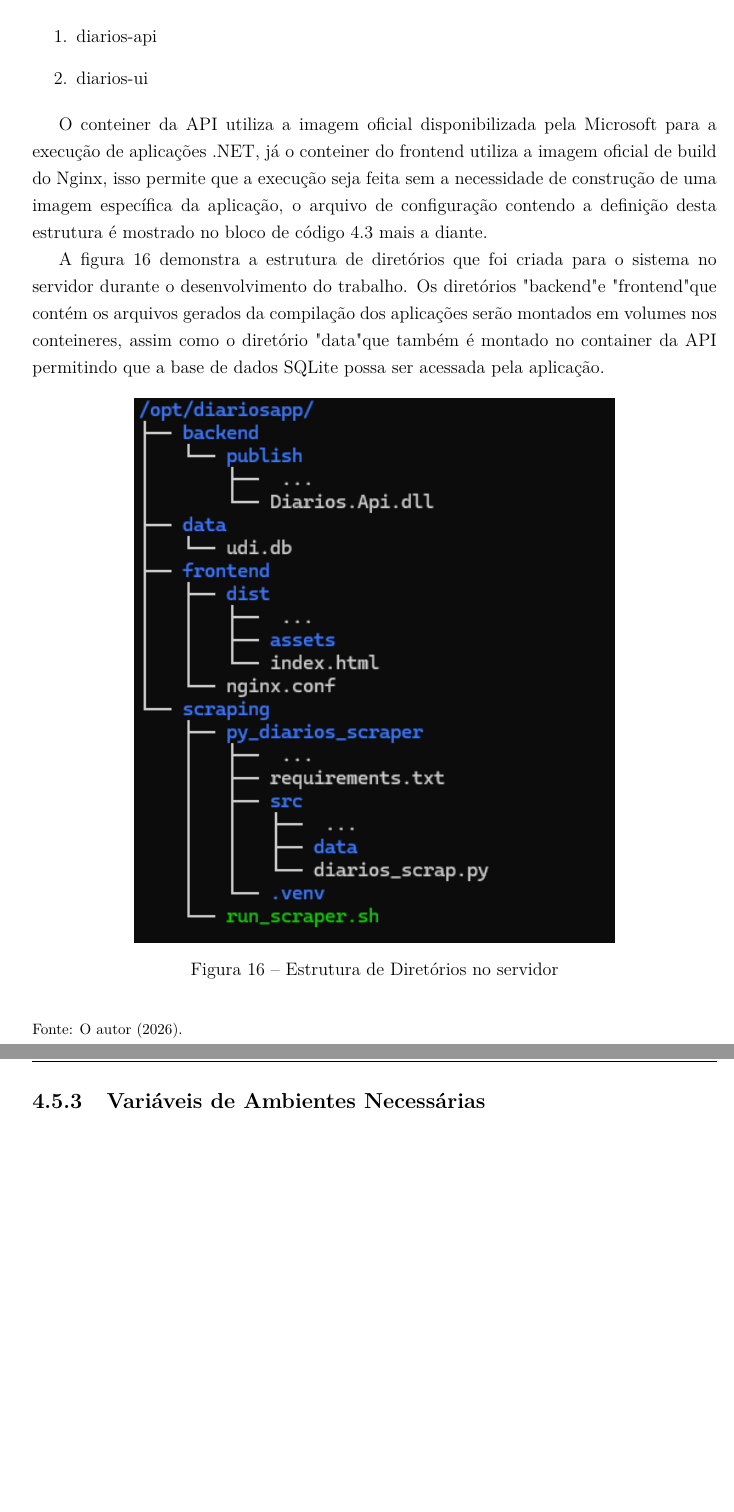
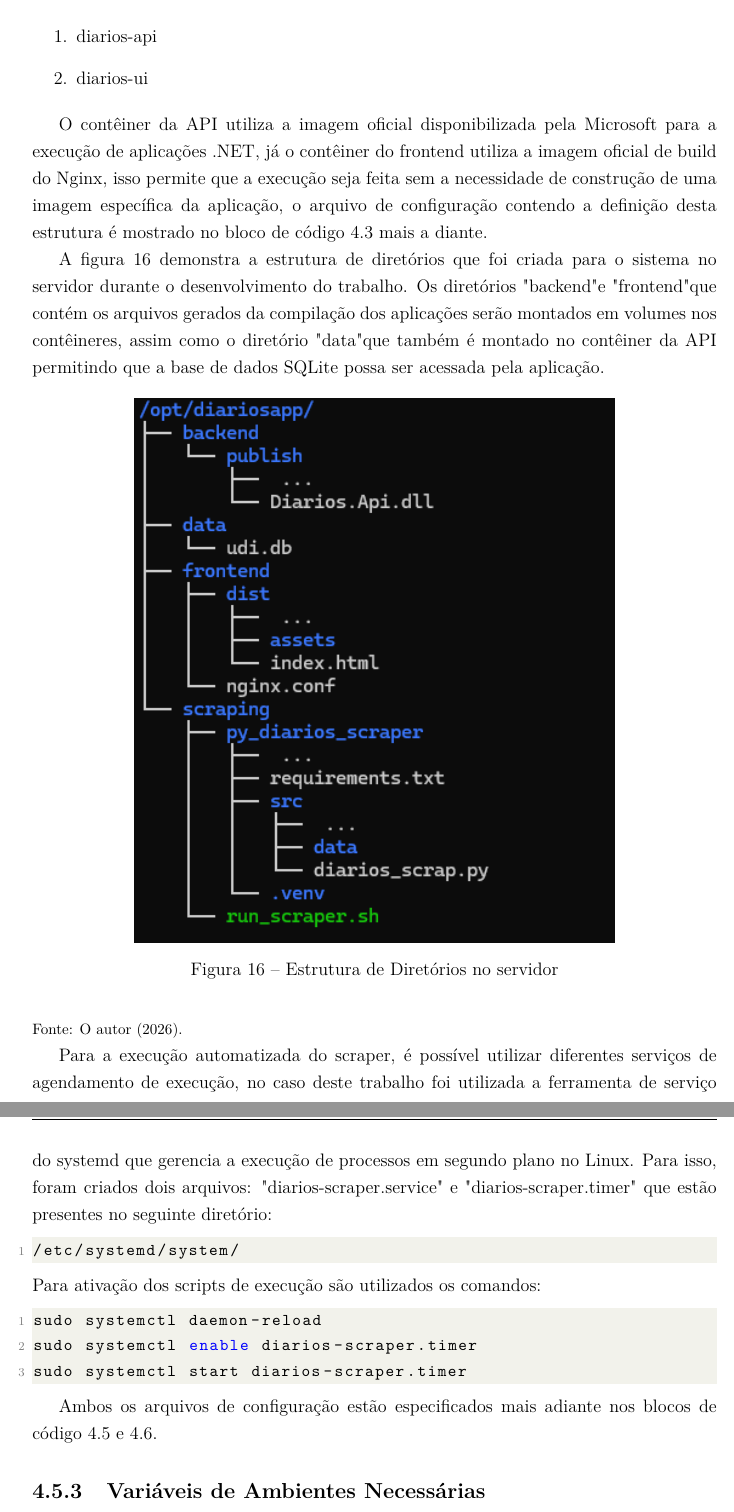
Before and after one commit to leowbk77/tcc, a LaTeX thesis (Modelo_tcc_facomdsw.tex, which reads cap4_desenvolvimento_do_sistema/desenvolvimento_do_sistema.tex): two parts of pages 46 and 47 of 54 before the commit and two parts of pages 46 and 47 of 55 after it, joined at a grey line, cut so that both start at the same text, the shorter picture padded with empty space. Compiled offline with pdfLaTeX.

Commit message:
Correções textuais e adições

```diff
--- a/cap4_desenvolvimento_do_sistema/desenvolvimento_do_sistema.tex
+++ b/cap4_desenvolvimento_do_sistema/desenvolvimento_do_sistema.tex
@@ -273,9 +273,9 @@ Antes deste processo, a preparação no servidor começa pela criação dos cont
     \item diarios-ui
 \end{enumerate}
 
-O conteiner da API utiliza a imagem oficial disponibilizada pela Microsoft para a execução de aplicações .NET, já o conteiner do frontend utiliza a imagem oficial de build do Nginx, isso permite que a execução seja feita sem a necessidade de construção de uma imagem específica da aplicação, o arquivo de configuração contendo a definição desta estrutura é mostrado no bloco de código \ref{cfg:config_docker} mais a diante.
+O contêiner da API utiliza a imagem oficial disponibilizada pela Microsoft para a execução de aplicações .NET, já o contêiner do frontend utiliza a imagem oficial de build do Nginx, isso permite que a execução seja feita sem a necessidade de construção de uma imagem específica da aplicação, o arquivo de configuração contendo a definição desta estrutura é mostrado no bloco de código \ref{cfg:config_docker} mais a diante.
 
-A figura \ref{fig:prints_estrutura_server} demonstra a estrutura de diretórios que foi criada para o sistema no servidor durante o desenvolvimento do trabalho. Os diretórios "backend" e "frontend" que contém os arquivos gerados da compilação dos aplicações serão montados em volumes nos conteineres, assim como o diretório "data" que também é montado no container da API permitindo que a base de dados SQLite possa ser acessada pela aplicação.
+A figura \ref{fig:prints_estrutura_server} demonstra a estrutura de diretórios que foi criada para o sistema no servidor durante o desenvolvimento do trabalho. Os diretórios "backend" e "frontend" que contém os arquivos gerados da compilação dos aplicações serão montados em volumes nos contêineres, assim como o diretório "data" que também é montado no contêiner da API permitindo que a base de dados SQLite possa ser acessada pela aplicação.
 
 \begin{figure}[htp]
     \centering
@@ -284,6 +284,19 @@ A figura \ref{fig:prints_estrutura_server} demonstra a estrutura de diretórios
     \label{fig:prints_estrutura_server}
 \end{figure} \noindent{\footnotesize Fonte: O autor (2026).}
 
+Para a execução automatizada do scraper, é possível utilizar diferentes serviços de agendamento de execução, no caso deste trabalho foi utilizada a ferramenta de serviço do systemd que gerencia a execução de processos em segundo plano no Linux. Para isso, foram criados dois arquivos: "diarios-scraper.service"\space e "diarios-scraper.timer"\space que estão presentes no seguinte diretório:
+\begin{lstlisting}[caption={}, label={dir:scraper_systemd_dir}, language=bash]
+/etc/systemd/system/
+\end{lstlisting}\noindent
+Para ativação dos scripts de execução são utilizados os comandos:
+
+\begin{lstlisting}[caption={}, label={sh:scraper_systemd_sh}, language=bash]
+sudo systemctl daemon-reload
+sudo systemctl enable diarios-scraper.timer
+sudo systemctl start diarios-scraper.timer
+\end{lstlisting}\noindent
+
+Ambos os arquivos de configuração estão especificados mais adiante nos blocos de código \ref{cfg:config_srvc_diarios_scraper} e \ref{cfg:config_srvc_diarios_scraper_timer}.
 %<Neste subitem devem ser detalhado os procsso de instalação/ execução do para o sistema.>
 
 \subsection{Variáveis de Ambientes Necessárias}
```
Also changed, not shown: Modelo_tcc_facomdsw.pdf, cap4_desenvolvimento_do_sistema/desenvolvimento_do_sistema.tex (18 more changed lines).
